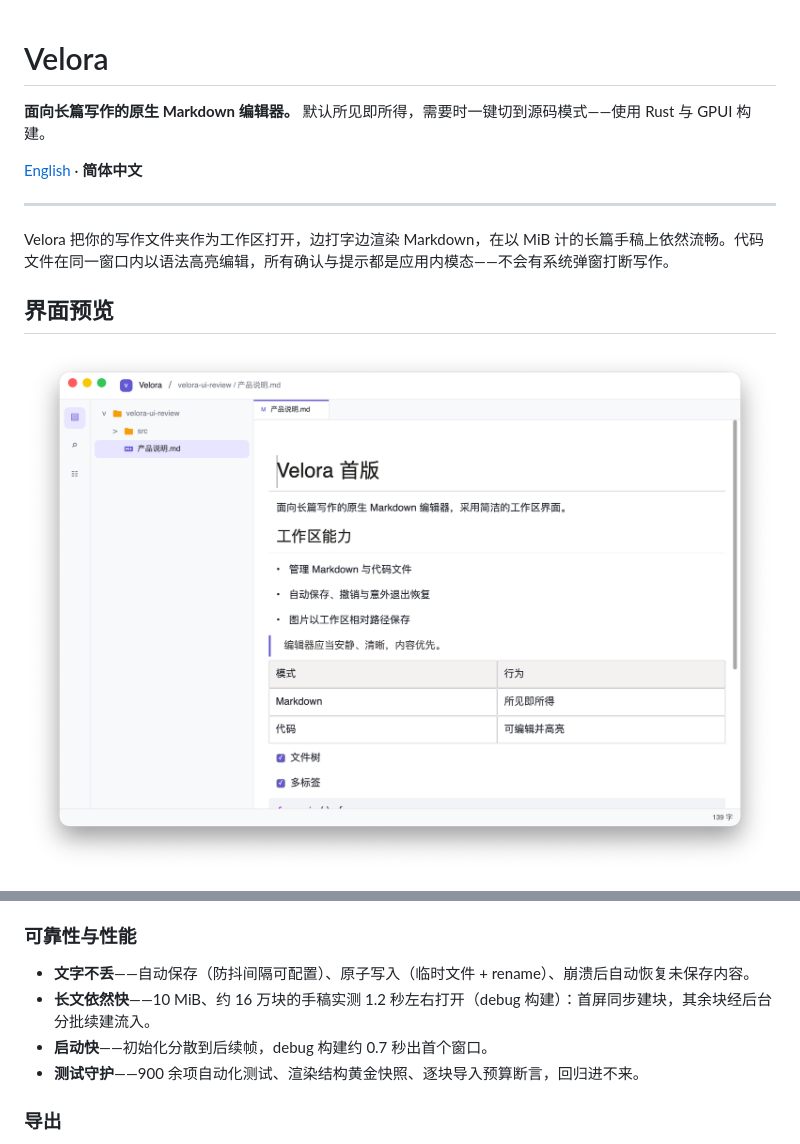
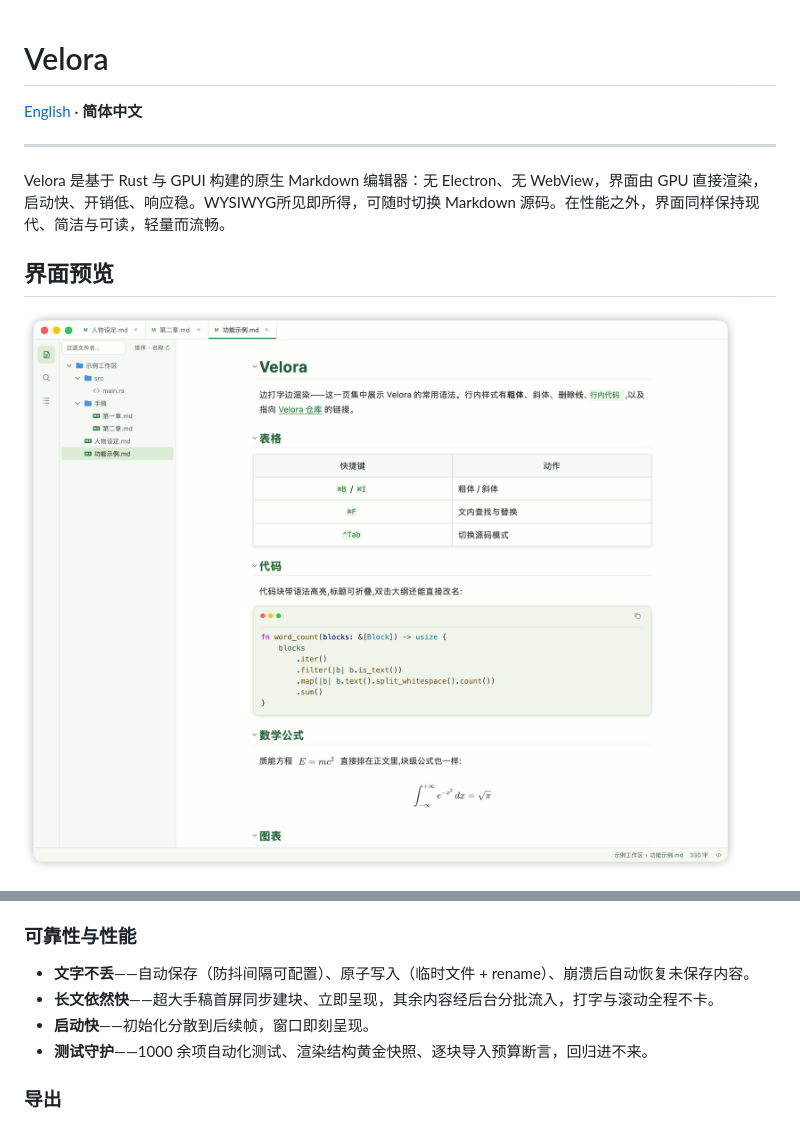
Before and after one commit to sheriby/velora, a Markdown page: README_CN.md, 2 parts joined by grey strips. Rendered like a GitHub page; pictures changed too: docs/验收记录/2026-09-30-velora-macos-原生界面.png (added).

Commit message:
docs(readme): 重写简介并更新实机截图
- 简介聚焦原生 Rust + GPUI、GPU 渲染与 WYSIWYG 双模式
- 可靠性一节不再承诺具体性能数据,测试数更新为 1000 余项
- 界面预览替换为 2026-09-30 实机截图(Forest 主题)

```diff
--- a/README_CN.md
+++ b/README_CN.md
@@ -1,17 +1,14 @@
 # Velora
-
-**面向长篇写作的原生 Markdown 编辑器。**
-默认所见即所得，需要时一键切到源码模式——使用 Rust 与 GPUI 构建。
 
 [English](README.md) · **简体中文**
 
 ---
 
-Velora 把你的写作文件夹作为工作区打开，边打字边渲染 Markdown，在以 MiB 计的长篇手稿上依然流畅。代码文件在同一窗口内以语法高亮编辑，所有确认与提示都是应用内模态——不会有系统弹窗打断写作。
+Velora 是基于 Rust 与 GPUI 构建的原生 Markdown 编辑器：无 Electron、无 WebView，界面由 GPU 直接渲染，启动快、开销低、响应稳。WYSIWYG所见即所得，可随时切换 Markdown 源码。在性能之外，界面同样保持现代、简洁与可读，轻量而流畅。
 
 ## 界面预览
 
-![Velora 工作区：文件树、标签页与实时所见即所得编辑](docs/验收记录/2026-09-25-velora-macos-原生界面.png)
+![Velora 工作区：文件树、多标签页与实时所见即所得编辑](docs/验收记录/2026-09-30-velora-macos-原生界面.png)
 
 ![六套内置主题：Velora Light、Paper、Forest、Velora Dark、Midnight 与 Ink](docs/design/主题预览.png)
 
@@ -49,9 +46,9 @@ Velora 把你的写作文件夹作为工作区打开，边打字边渲染 Markdo
 ### 可靠性与性能
 
 - **文字不丢**——自动保存（防抖间隔可配置）、原子写入（临时文件 + rename）、崩溃后自动恢复未保存内容。
-- **长文依然快**——10 MiB、约 16 万块的手稿实测 1.2 秒左右打开（debug 构建）：首屏同步建块，其余块经后台分批续建流入。
-- **启动快**——初始化分散到后续帧，debug 构建约 0.7 秒出首个窗口。
-- **测试守护**——900 余项自动化测试、渲染结构黄金快照、逐块导入预算断言，回归进不来。
+- **长文依然快**——超大手稿首屏同步建块、立即呈现，其余内容经后台分批流入，打字与滚动全程不卡。
+- **启动快**——初始化分散到后续帧，窗口即刻呈现。
+- **测试守护**——1000 余项自动化测试、渲染结构黄金快照、逐块导入预算断言，回归进不来。
 
 ### 导出
 
```
Also changed, not shown: README.md (+5 -8 lines).
